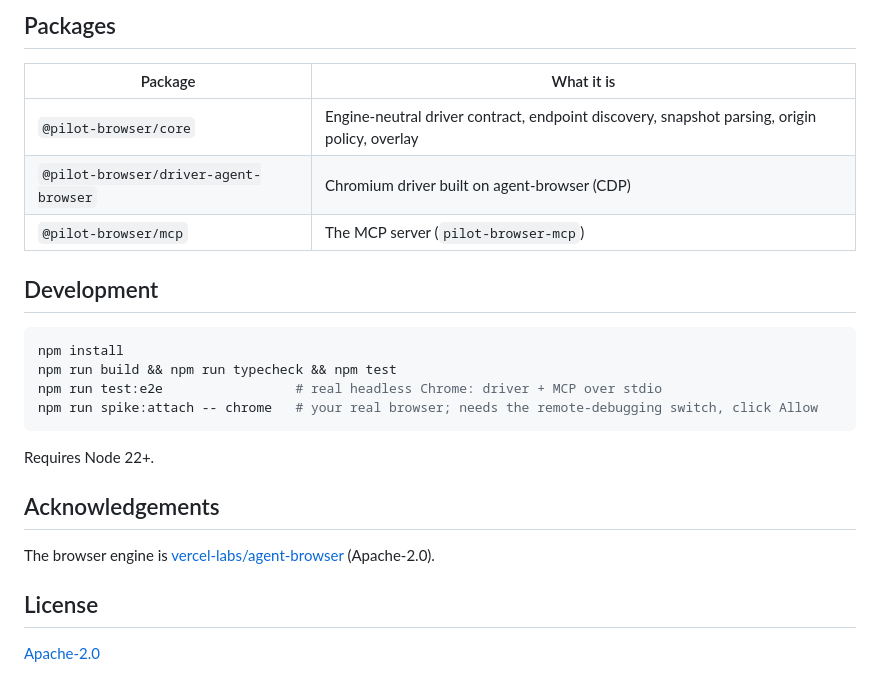
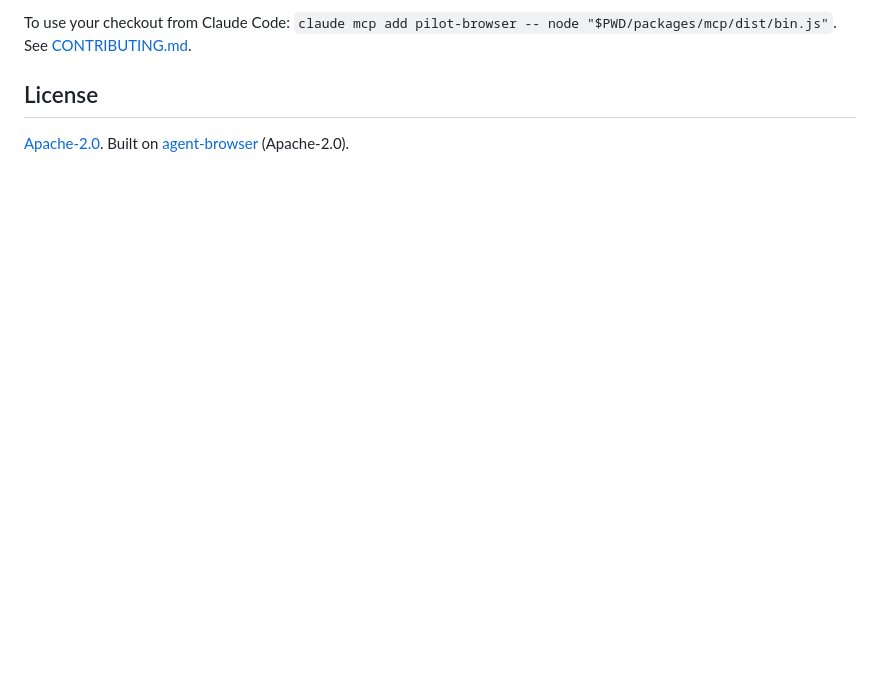
Before and after one commit to ajstars1/pilot-browser, a Markdown page: README.md, the part around the change printed below. GitHub-like rendering; blank space fills up the shorter version.

````diff
--- a/README.md
+++ b/README.md
@@ -67,26 +105,5 @@ The pill at the top of the agent's tab shows what it is doing, with **Pause** an
-## Packages
-
-| Package | What it is |
-|---|---|
-| `@pilot-browser/core` | Engine-neutral driver contract, endpoint discovery, snapshot parsing, origin policy, overlay |
-| `@pilot-browser/driver-agent-browser` | Chromium driver built on agent-browser (CDP) |
-| `@pilot-browser/mcp` | The MCP server (`pilot-browser-mcp`) |
-
-## Development
-
-```bash
-npm install
-npm run build && npm run typecheck && npm test
-npm run test:e2e                 # real headless Chrome: driver + MCP over stdio
-npm run spike:attach -- chrome   # your real browser; needs the remote-debugging switch, click Allow
-```
-
-Requires Node 22+.
-
-## Acknowledgements
-
-The browser engine is [vercel-labs/agent-browser](https://github.com/vercel-labs/agent-browser) (Apache-2.0).
+To use your checkout from Claude Code: `claude mcp add pilot-browser -- node "$PWD/packages/mcp/dist/bin.js"`. See [CONTRIBUTING.md](CONTRIBUTING.md).
 
 ## License
 
-[Apache-2.0](LICENSE)
+[Apache-2.0](LICENSE). Built on [agent-browser](https://github.com/vercel-labs/agent-browser) (Apache-2.0).
````
Also changed, not shown: other parts of README.md (+86 -48 lines), CHANGELOG.md (added, +15 -0 lines), CONTRIBUTING.md (added, +23 -0 lines), packages/core/README.md (added, +10 -0 lines), packages/driver-agent-browser/README.md (added, +23 -0 lines), packages/mcp/README.md (added, +16 -0 lines), docs/images/pill-approval.png (added), docs/images/pill-handoff.png (added), docs/images/pill-working.png (added), 7 other files.
